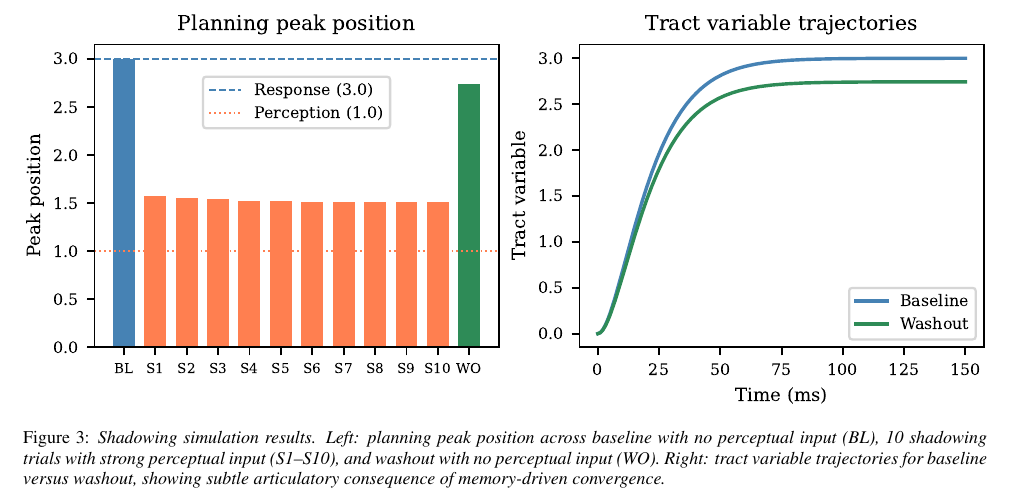
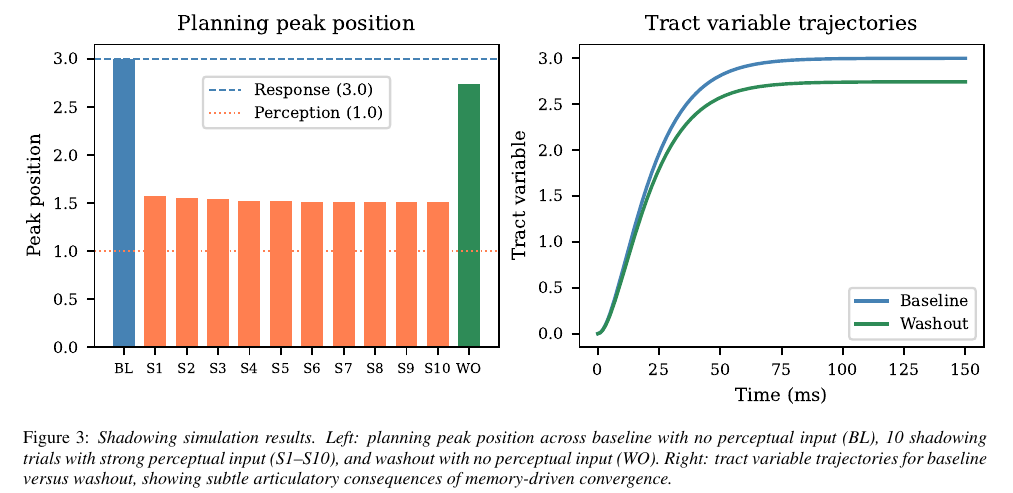
Before and after one commit to samkirkham/PyPhonPlan, a LaTeX paper (paper/PyPhonPlan.tex): part of page 4 of 5, cut so that both start at the same text. Compiled offline with pdfLaTeX; a LaTeX package or settings file that is missing is left out.

Commit message:
Typo fix

```diff
--- a/paper/PyPhonPlan.tex
+++ b/paper/PyPhonPlan.tex
@@ -213,7 +213,7 @@ The PyPhonPlan GitHub repository contains fully-documented code notebooks for ty
 \begin{figure*}[t]
   \centering
   \includegraphics[width=\textwidth]{figs/fig2.pdf}
-  \caption{Shadowing simulation results. Left: planning peak position across baseline with no perceptual input (BL), 10 shadowing trials with strong perceptual input (S1--S10), and washout with no perceptual input (WO). Right: tract variable trajectories for baseline versus washout, showing subtle articulatory consequence of memory-driven convergence.}
+  \caption{Shadowing simulation results. Left: planning peak position across baseline with no perceptual input (BL), 10 shadowing trials with strong perceptual input (S1--S10), and washout with no perceptual input (WO). Right: tract variable trajectories for baseline versus washout, showing subtle articulatory consequences of memory-driven convergence.}
   \label{fig:sim}
 \end{figure*}
 
```
